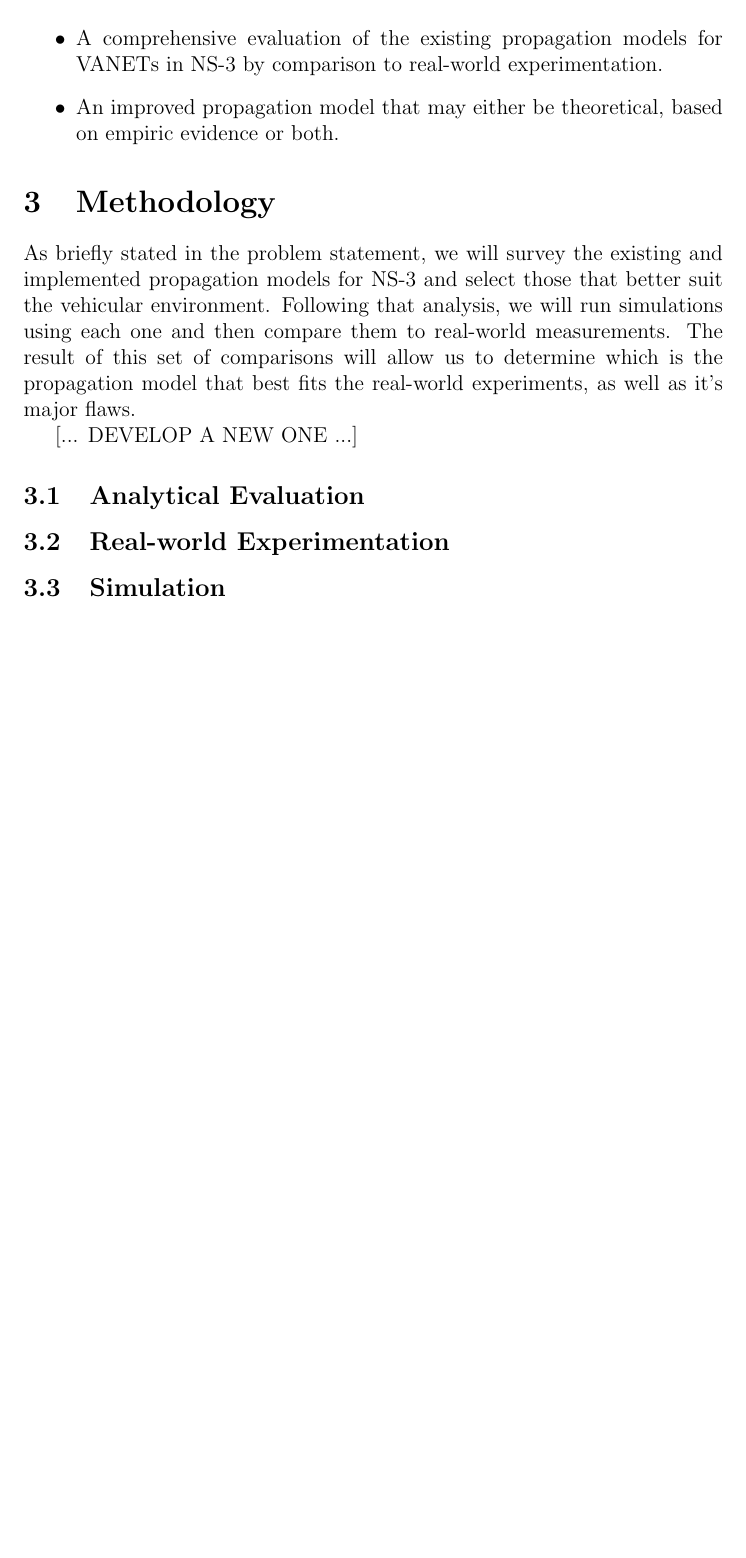
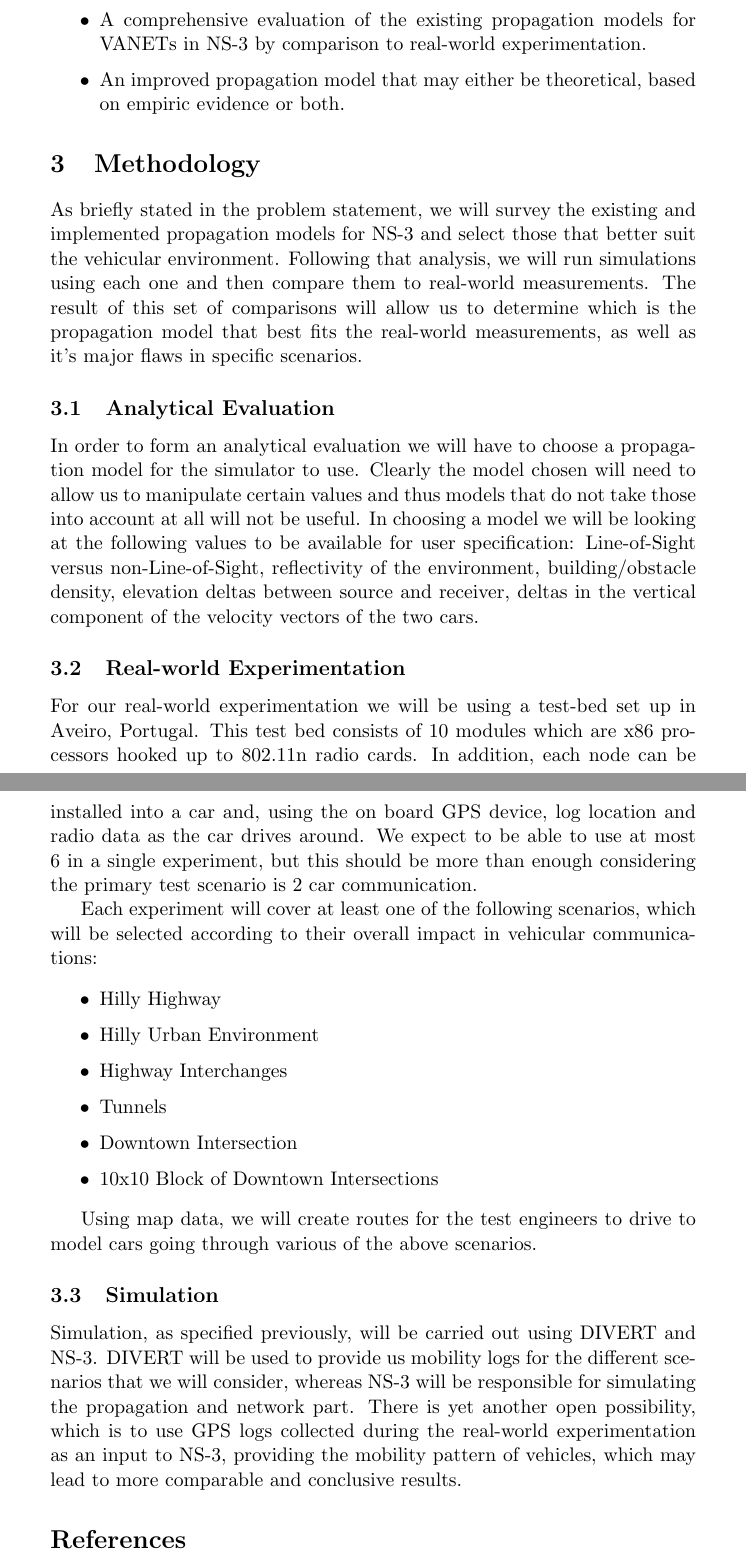
Before and after one commit to acardote/WN-Statement, a LaTeX document (statement.tex): part of page 2 of 2 before the commit and two parts of pages 2 and 3 of 3 after it, the two joined at a grey line, cut so that both start at the same text, the shorter picture padded with empty space. Compiled offline with pdfLaTeX.

Commit message:
Final version

```diff
--- a/statement.tex
+++ b/statement.tex
@@ -28,16 +27,46 @@ If the previous analysis proves to be conclusive and we can clearly point out wh
 
 \section{Contributions of our work}
-\begin{itemize}
+\begin{itemize}\itemsep2pt
 	\item A comprehensive evaluation of the existing propagation models for VANETs in NS-3 by comparison to real-world experimentation.
 	\item An improved propagation model that may either be theoretical, based on empiric evidence or both.
 \end{itemize}
 \section{Methodology}
-As briefly stated in the problem statement, we will survey the existing and implemented propagation models for NS-3 and select those that better suit the vehicular environment. Following that analysis, we will run simulations using each one and then compare them to real-world measurements. The result of this set of comparisons will allow us to determine which is the propagation model that best fits the real-world experiments, as well as it's major flaws.
+As briefly stated in the problem statement, we will survey the existing and implemented propagation models for NS-3 and select those that better suit the vehicular environment. Following that analysis, we will run simulations using each one and then compare them to real-world measurements. The result of this set of comparisons will allow us to determine which is the propagation model that best fits the real-world measurements, as well as it's major flaws in specific scenarios.
 
-[... DEVELOP A NEW ONE ...]
 \subsection{Analytical Evaluation}
+In order to form an analytical evaluation we will have to choose a
+propagation model for the simulator to use. Clearly the model chosen
+will need to allow us to manipulate certain values and thus models that
+do not take those into account at all will not be useful. In choosing a
+model we will be looking at the following values to be available for
+user specification: Line-of-Sight versus non-Line-of-Sight, reflectivity
+of the environment, building/obstacle density, elevation deltas between
+source and receiver, deltas in the vertical component of the velocity
+vectors of the two cars.
 
 \subsection{Real-world Experimentation}
+For our real-world experimentation we will be using a test-bed set up in
+Aveiro, Portugal. This test bed consists of 10 modules which are x86
+processors hooked up to 802.11n radio cards. In addition, each node can
+be installed into a car and, using the on board GPS device, log location
+and radio data as the car drives around. We expect to be able to use at
+most 6 in a single experiment, but this should be more than enough
+considering the primary test scenario is 2 car communication.
+
+Each experiment will cover at least one of the following scenarios, which will be selected according to their overall impact in vehicular communications:
+\begin{itemize}\itemsep2pt
+	\item Hilly Highway
+	\item Hilly Urban Environment
+	\item Highway Interchanges
+	%\item Curvy Highway
+	\item Tunnels
+	\item Downtown Intersection
+	\item 10x10 Block of Downtown Intersections
+\end{itemize}
+
+Using map data, we will create routes for the test engineers to drive to
+model cars going through various of the above scenarios.
 
 \subsection{Simulation}
+Simulation, as specified previously, will be carried out using DIVERT and NS-3. DIVERT will be used to provide us mobility logs for the different scenarios that we will consider, whereas NS-3 will be responsible for simulating the propagation and network part. There is yet another open possibility, which is to use GPS logs collected during the real-world experimentation as an input to NS-3, providing the mobility pattern of vehicles, which may lead to more comparable and conclusive results.
 
```
Also changed, not shown: statement.tex (26 more changed lines).
